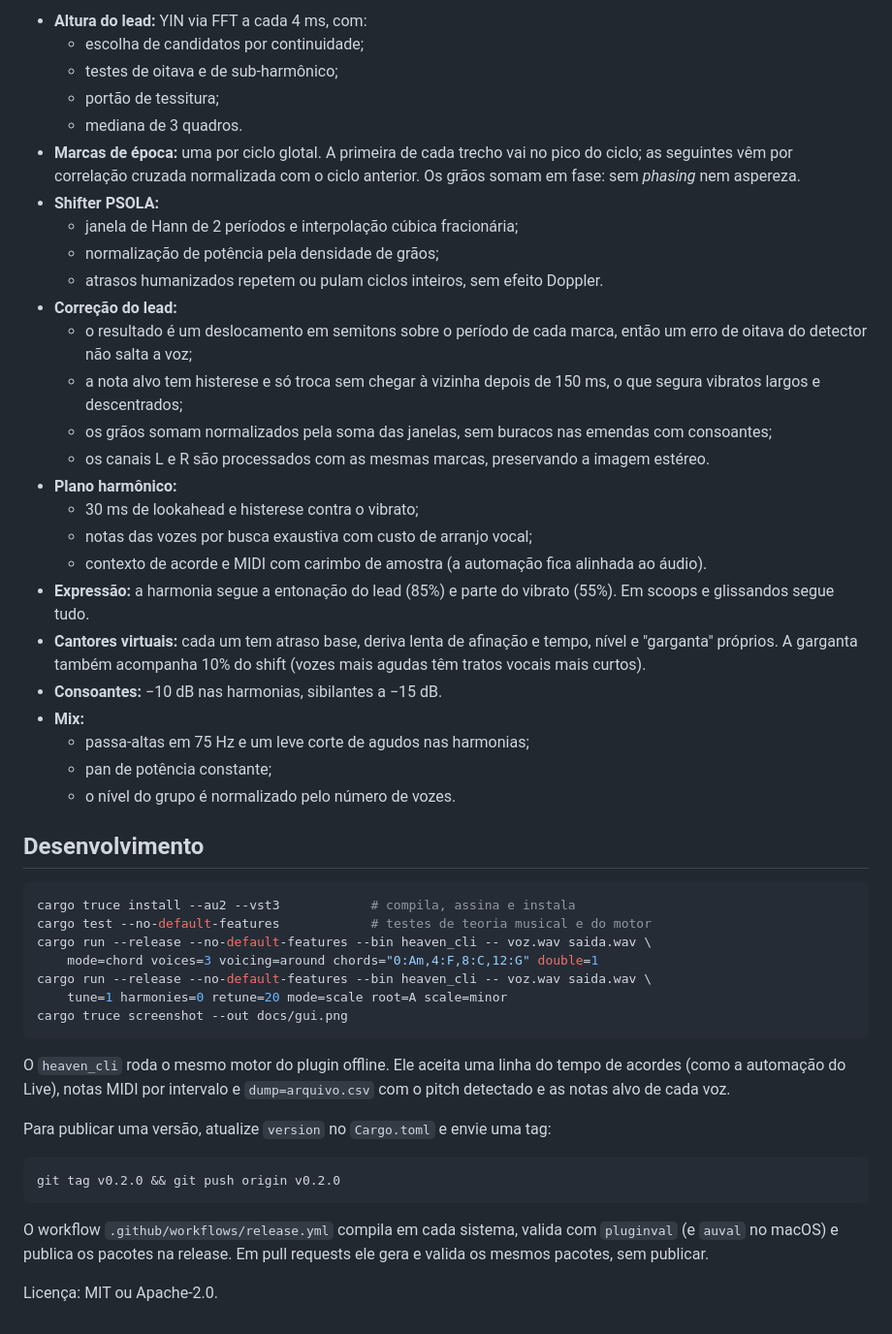
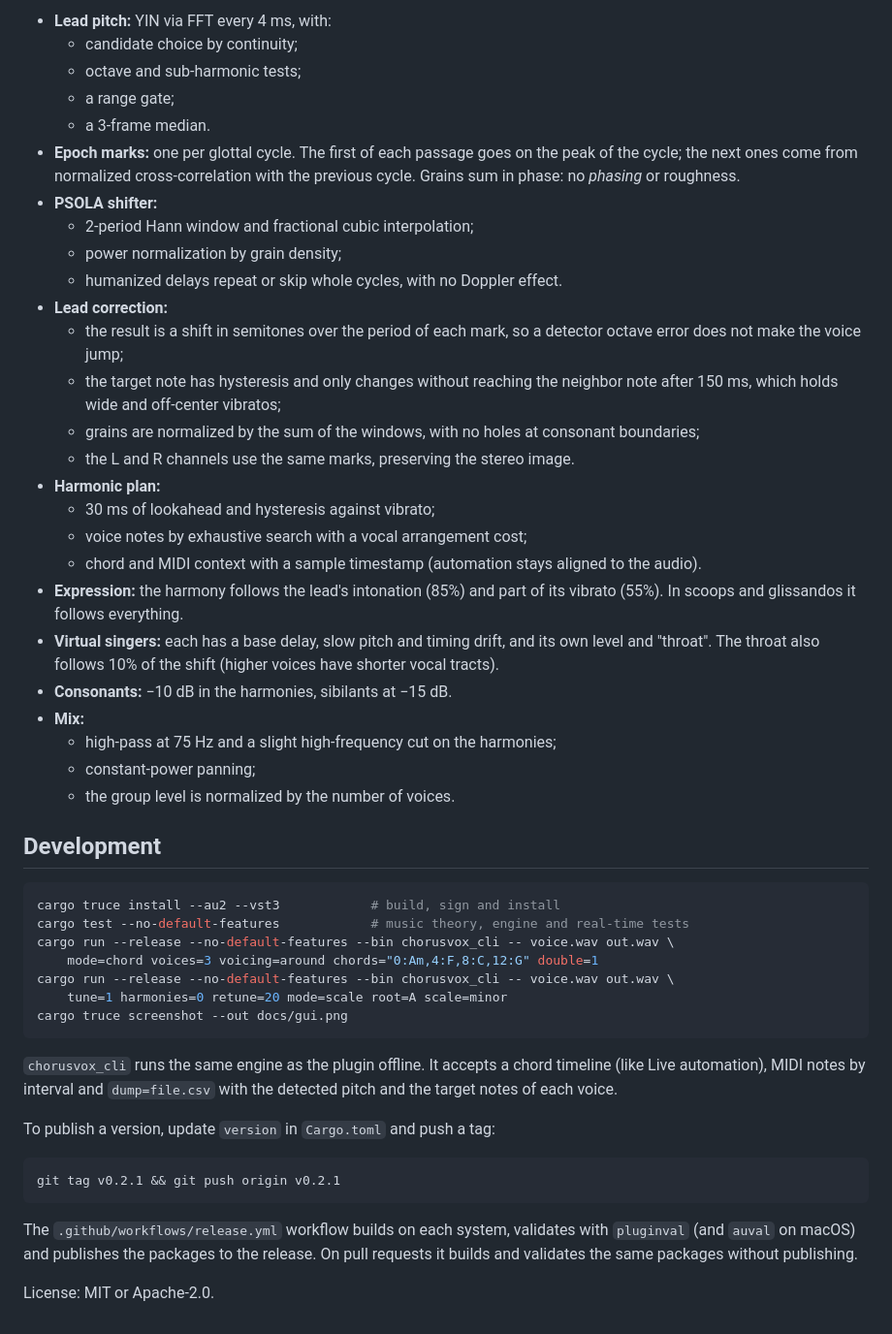
Before and after one commit to nagualcode/chorusvox, a Markdown page: README.md, the part around one of its changes. Shown at 97% size. Drawn GitHub-style.

````diff
--- a/README.md
+++ b/README.md
@@ -229,62 +231,61 @@ Mesmo trecho vocal, uma voz em terça diatônica acima:
 
-* **Altura do lead:** YIN via FFT a cada 4 ms, com:
-  * escolha de candidatos por continuidade;
-  * testes de oitava e de sub-harmônico;
-  * portão de tessitura;
-  * mediana de 3 quadros.
-* **Marcas de época:** uma por ciclo glotal. A primeira de cada trecho vai no pico do ciclo; as
-  seguintes vêm por correlação cruzada normalizada com o ciclo anterior. Os grãos somam em
-  fase: sem *phasing* nem aspereza.
-* **Shifter PSOLA:**
-  * janela de Hann de 2 períodos e interpolação cúbica fracionária;
-  * normalização de potência pela densidade de grãos;
-  * atrasos humanizados repetem ou pulam ciclos inteiros, sem efeito Doppler.
-* **Correção do lead:**
-  * o resultado é um deslocamento em semitons sobre o período de cada marca, então um erro de
-    oitava do detector não salta a voz;
-  * a nota alvo tem histerese e só troca sem chegar à vizinha depois de 150 ms, o que segura
-    vibratos largos e descentrados;
-  * os grãos somam normalizados pela soma das janelas, sem buracos nas emendas com consoantes;
-  * os canais L e R são processados com as mesmas marcas, preservando a imagem estéreo.
-* **Plano harmônico:**
-  * 30 ms de lookahead e histerese contra o vibrato;
-  * notas das vozes por busca exaustiva com custo de arranjo vocal;
-  * contexto de acorde e MIDI com carimbo de amostra (a automação fica alinhada ao áudio).
-* **Expressão:** a harmonia segue a entonação do lead (85%) e parte do vibrato (55%). Em
-  scoops e glissandos segue tudo.
-* **Cantores virtuais:** cada um tem atraso base, deriva lenta de afinação e tempo, nível e
-  "garganta" próprios. A garganta também acompanha 10% do shift (vozes mais agudas têm tratos
-  vocais mais curtos).
-* **Consoantes:** −10 dB nas harmonias, sibilantes a −15 dB.
+* **Lead pitch:** YIN via FFT every 4 ms, with:
+  * candidate choice by continuity;
+  * octave and sub-harmonic tests;
+  * a range gate;
+  * a 3-frame median.
+* **Epoch marks:** one per glottal cycle. The first of each passage goes on the peak of the
+  cycle; the next ones come from normalized cross-correlation with the previous cycle. Grains sum
+  in phase: no *phasing* or roughness.
+* **PSOLA shifter:**
+  * 2-period Hann window and fractional cubic interpolation;
+  * power normalization by grain density;
+  * humanized delays repeat or skip whole cycles, with no Doppler effect.
+* **Lead correction:**
+  * the result is a shift in semitones over the period of each mark, so a detector octave error
+    does not make the voice jump;
+  * the target note has hysteresis and only changes without reaching the neighbor note after
+    150 ms, which holds wide and off-center vibratos;
+  * grains are normalized by the sum of the windows, with no holes at consonant boundaries;
+  * the L and R channels use the same marks, preserving the stereo image.
+* **Harmonic plan:**
+  * 30 ms of lookahead and hysteresis against vibrato;
+  * voice notes by exhaustive search with a vocal arrangement cost;
+  * chord and MIDI context with a sample timestamp (automation stays aligned to the audio).
+* **Expression:** the harmony follows the lead's intonation (85%) and part of its vibrato (55%).
+  In scoops and glissandos it follows everything.
+* **Virtual singers:** each has a base delay, slow pitch and timing drift, and its own level and
+  "throat". The throat also follows 10% of the shift (higher voices have shorter vocal tracts).
+* **Consonants:** −10 dB in the harmonies, sibilants at −15 dB.
 * **Mix:**
-  * passa-altas em 75 Hz e um leve corte de agudos nas harmonias;
-  * pan de potência constante;
-  * o nível do grupo é normalizado pelo número de vozes.
+  * high-pass at 75 Hz and a slight high-frequency cut on the harmonies;
+  * constant-power panning;
+  * the group level is normalized by the number of voices.
 
-## Desenvolvimento
+## Development
 
 ```bash
-cargo truce install --au2 --vst3            # compila, assina e instala
-cargo test --no-default-features            # testes de teoria musical e do motor
-cargo run --release --no-default-features --bin heaven_cli -- voz.wav saida.wav \
+cargo truce install --au2 --vst3            # build, sign and install
+cargo test --no-default-features            # music theory, engine and real-time tests
+cargo run --release --no-default-features --bin chorusvox_cli -- voice.wav out.wav \
     mode=chord voices=3 voicing=around chords="0:Am,4:F,8:C,12:G" double=1
-cargo run --release --no-default-features --bin heaven_cli -- voz.wav saida.wav \
+cargo run --release --no-default-features --bin chorusvox_cli -- voice.wav out.wav \
     tune=1 harmonies=0 retune=20 mode=scale root=A scale=minor
 cargo truce screenshot --out docs/gui.png
 ```
 
-O `heaven_cli` roda o mesmo motor do plugin offline. Ele aceita uma linha do tempo de acordes
-(como a automação do Live), notas MIDI por intervalo e `dump=arquivo.csv` com o pitch detectado
-e as notas alvo de cada voz.
+`chorusvox_cli` runs the same engine as the plugin offline. It accepts a chord timeline (like Live
+automation), MIDI notes by interval and `dump=file.csv` with the detected pitch and the target
+notes of each voice.
 
-Para publicar uma versão, atualize `version` no `Cargo.toml` e envie uma tag:
+To publish a version, update `version` in `Cargo.toml` and push a tag:
 
 ```bash
-git tag v0.2.0 && git push origin v0.2.0
+git tag v0.2.1 && git push origin v0.2.1
 ```
 
-O workflow `.github/workflows/release.yml` compila em cada sistema, valida com `pluginval`
-(e `auval` no macOS) e publica os pacotes na release. Em pull requests ele gera e valida os mesmos
-pacotes, sem publicar.
+The `.github/workflows/release.yml` workflow builds on each system, validates with `pluginval`
+(and `auval` on macOS) and publishes the packages to the release. On pull requests it builds and
+validates the same packages without publishing.
 
-Licença: MIT ou Apache-2.0.
+License: MIT or Apache-2.0.
````
Also changed, not shown: other parts of README.md (+169 -167 lines), docs/gui.png, 13 other files.
